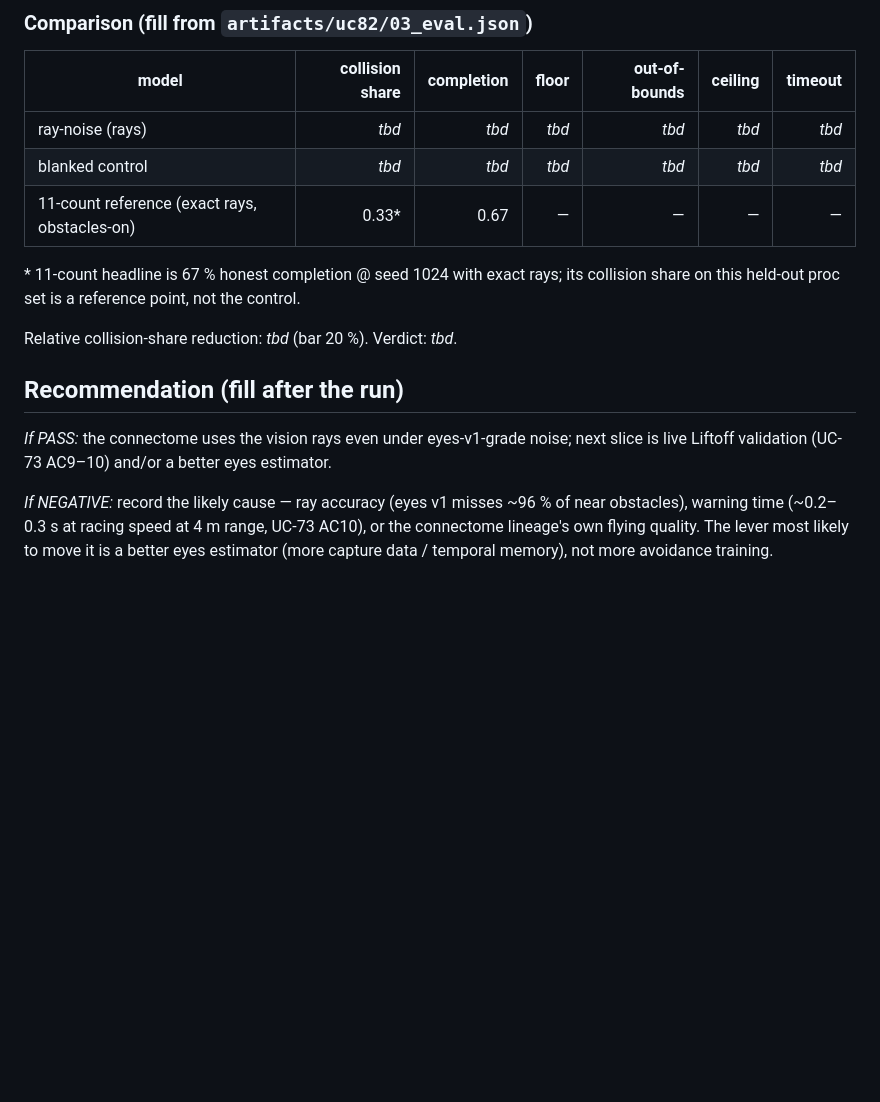
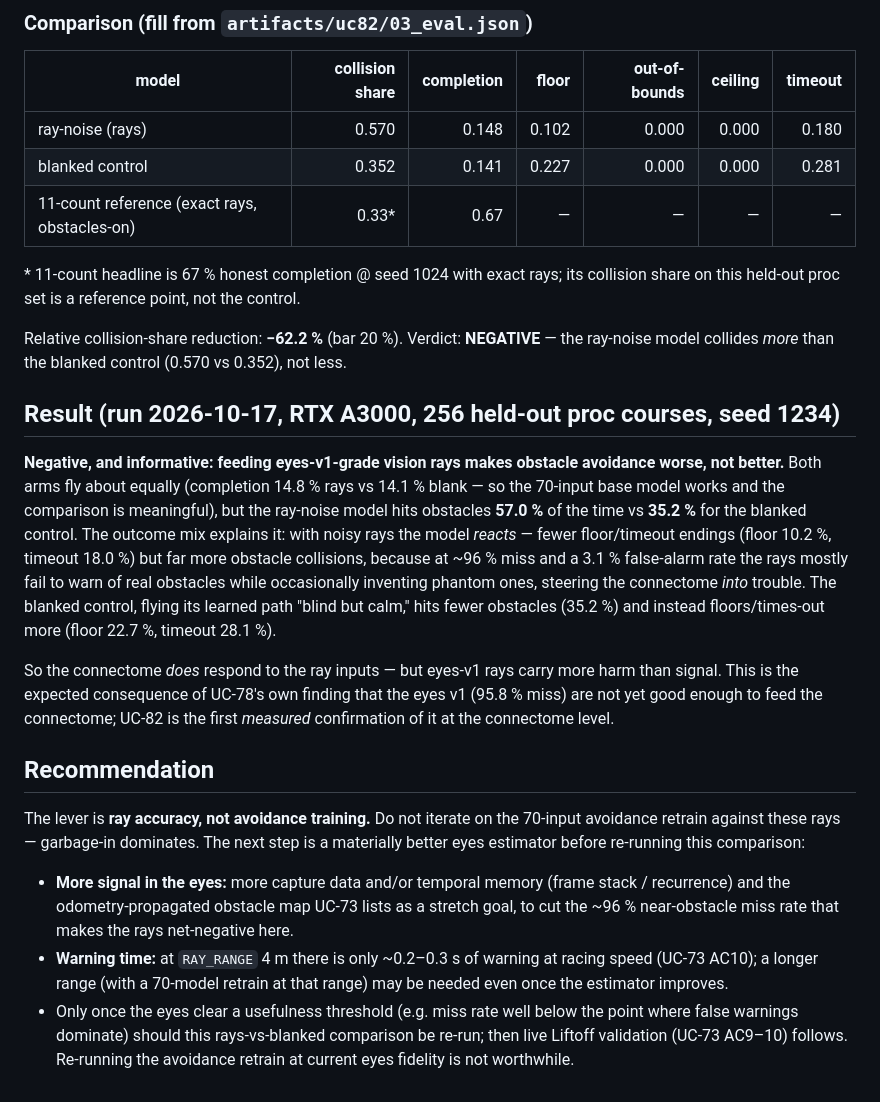
Before and after one commit to HaroldHormaechea/drone-fly, a Markdown page: docs/experiments/uc82-obstacle-detection-70-input.md, the part around the change. Drawn GitHub-style; blank space fills up the shorter version.

Commit message:
UC-82: fill comparison table + result (negative — eyes-v1 rays hurt avoidance)
Ran the obstacle-avoidance ablation on an RTX A3000 (256 held-out proc courses,
seed 1234). Both arms fly about equally (completion 14.8% rays vs 14.1% blank, so
the 70-input base model works and the comparison is meaningful), but the
ray-noise model collides MORE than the blanked control: obstacle share 57.0% vs
35.2% -> relative collision-share reduction -62.2% (bar +20%): NEGATIVE.

At eyes-v1 fidelity (~96% near-obstacle miss + 3.1% false-alarm) the rays mostly
fail to warn of real obstacles while occasionally inventing phantom ones, so the
connectome reacts into trouble (fewer floor/timeout, far more collisions); the
blanked control flies its learned path blind-but-calm (fewer collisions, more
floor/timeout). The connectome does respond to the rays, but eyes-v1 carries more
harm than signal -- the first connectome-level confirmation of UC-78's finding
that the eyes aren't ready. Recommendation: fix ray accuracy (more capture data /
temporal memory / obstacle-map, and possibly longer range) before re-running;
avoidance retraining at current eyes fidelity is not worthwhile. Raw artifacts
gitignored.

Co-Authored-By: Claude Opus 5.5 <noreply@anthropic.com>

```diff
--- a/docs/experiments/uc82-obstacle-detection-70-input.md
+++ b/docs/experiments/uc82-obstacle-detection-70-input.md
@@ -86,21 +86,43 @@ measured evidence either way.
 
 | model | collision share | completion | floor | out-of-bounds | ceiling | timeout |
 |---|---:|---:|---:|---:|---:|---:|
-| ray-noise (rays) | _tbd_ | _tbd_ | _tbd_ | _tbd_ | _tbd_ | _tbd_ |
-| blanked control | _tbd_ | _tbd_ | _tbd_ | _tbd_ | _tbd_ | _tbd_ |
+| ray-noise (rays) | 0.570 | 0.148 | 0.102 | 0.000 | 0.000 | 0.180 |
+| blanked control | 0.352 | 0.141 | 0.227 | 0.000 | 0.000 | 0.281 |
 | 11-count reference (exact rays, obstacles-on) | 0.33* | 0.67 | — | — | — | — |
 
 \* 11-count headline is 67 % honest completion @ seed 1024 with exact rays; its collision share on
 this held-out proc set is a reference point, not the control.
 
-Relative collision-share reduction: _tbd_ (bar 20 %). Verdict: _tbd_.
+Relative collision-share reduction: **−62.2 %** (bar 20 %). Verdict: **NEGATIVE** — the ray-noise
+model collides *more* than the blanked control (0.570 vs 0.352), not less.
 
-## Recommendation (fill after the run)
+## Result (run 2026-10-17, RTX A3000, 256 held-out proc courses, seed 1234)
 
-_If PASS:_ the connectome uses the vision rays even under eyes-v1-grade noise; next slice is live
-Liftoff validation (UC-73 AC9–10) and/or a better eyes estimator.
+**Negative, and informative: feeding eyes-v1-grade vision rays makes obstacle avoidance worse, not
+better.** Both arms fly about equally (completion 14.8 % rays vs 14.1 % blank — so the 70-input base
+model works and the comparison is meaningful), but the ray-noise model hits obstacles **57.0 %** of the
+time vs **35.2 %** for the blanked control. The outcome mix explains it: with noisy rays the model
+*reacts* — fewer floor/timeout endings (floor 10.2 %, timeout 18.0 %) but far more obstacle
+collisions, because at ~96 % miss and a 3.1 % false-alarm rate the rays mostly fail to warn of real
+obstacles while occasionally inventing phantom ones, steering the connectome *into* trouble. The
+blanked control, flying its learned path "blind but calm," hits fewer obstacles (35.2 %) and instead
+floors/times-out more (floor 22.7 %, timeout 28.1 %).
 
-_If NEGATIVE:_ record the likely cause — ray accuracy (eyes v1 misses ~96 % of near obstacles),
-warning time (~0.2–0.3 s at racing speed at 4 m range, UC-73 AC10), or the connectome lineage's own
-flying quality. The lever most likely to move it is a better eyes estimator (more capture data /
-temporal memory), not more avoidance training.
+So the connectome *does* respond to the ray inputs — but eyes-v1 rays carry more harm than signal. This
+is the expected consequence of UC-78's own finding that the eyes v1 (95.8 % miss) are not yet good
+enough to feed the connectome; UC-82 is the first *measured* confirmation of it at the connectome level.
+
+## Recommendation
+
+The lever is **ray accuracy, not avoidance training.** Do not iterate on the 70-input avoidance
+retrain against these rays — garbage-in dominates. The next step is a materially better eyes estimator
+before re-running this comparison:
+- **More signal in the eyes:** more capture data and/or temporal memory (frame stack / recurrence) and
+  the odometry-propagated obstacle map UC-73 lists as a stretch goal, to cut the ~96 % near-obstacle
+  miss rate that makes the rays net-negative here.
+- **Warning time:** at `RAY_RANGE` 4 m there is only ~0.2–0.3 s of warning at racing speed (UC-73
+  AC10); a longer range (with a 70-model retrain at that range) may be needed even once the estimator
+  improves.
+- Only once the eyes clear a usefulness threshold (e.g. miss rate well below the point where false
+  warnings dominate) should this rays-vs-blanked comparison be re-run; then live Liftoff validation
+  (UC-73 AC9–10) follows. Re-running the avoidance retrain at current eyes fidelity is not worthwhile.
```
